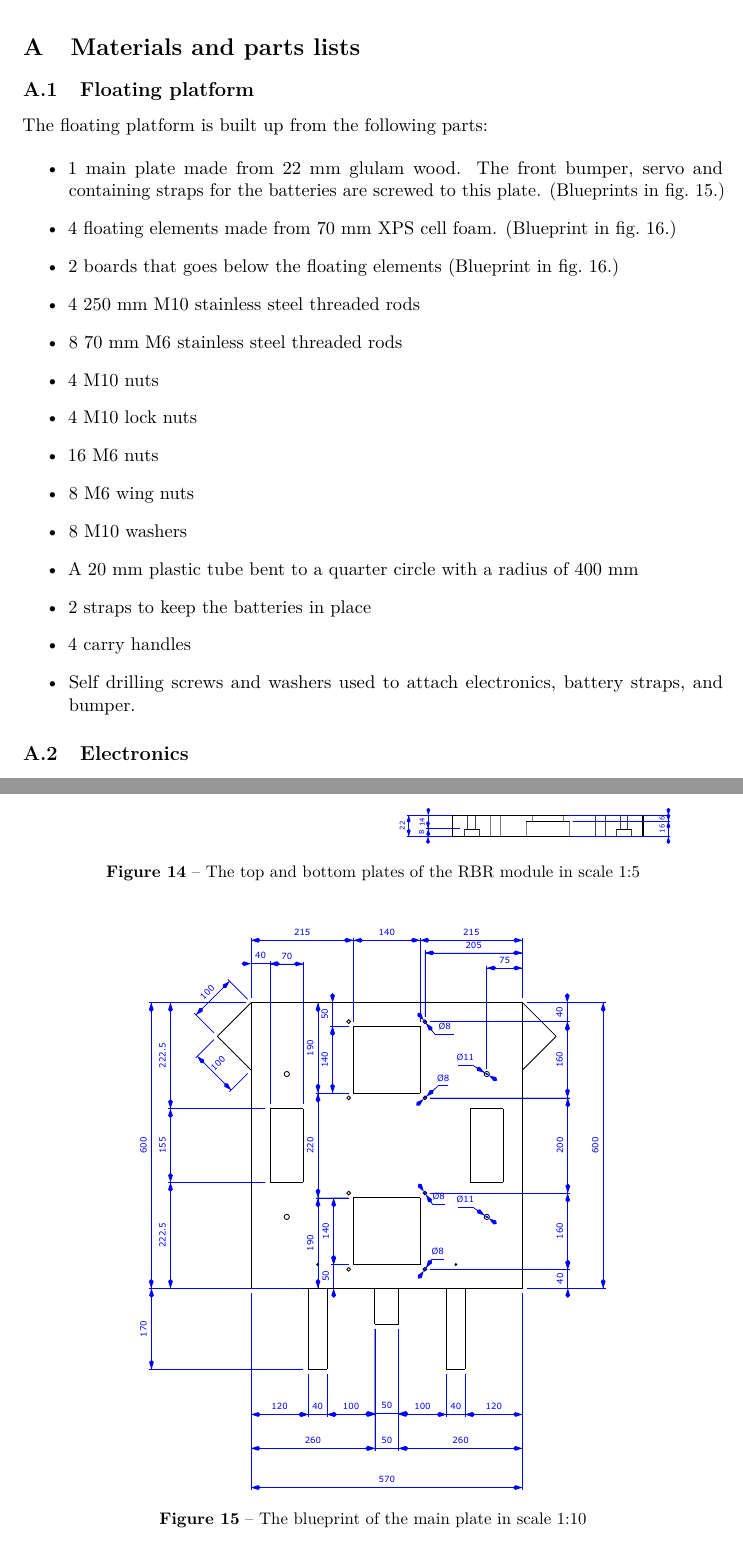
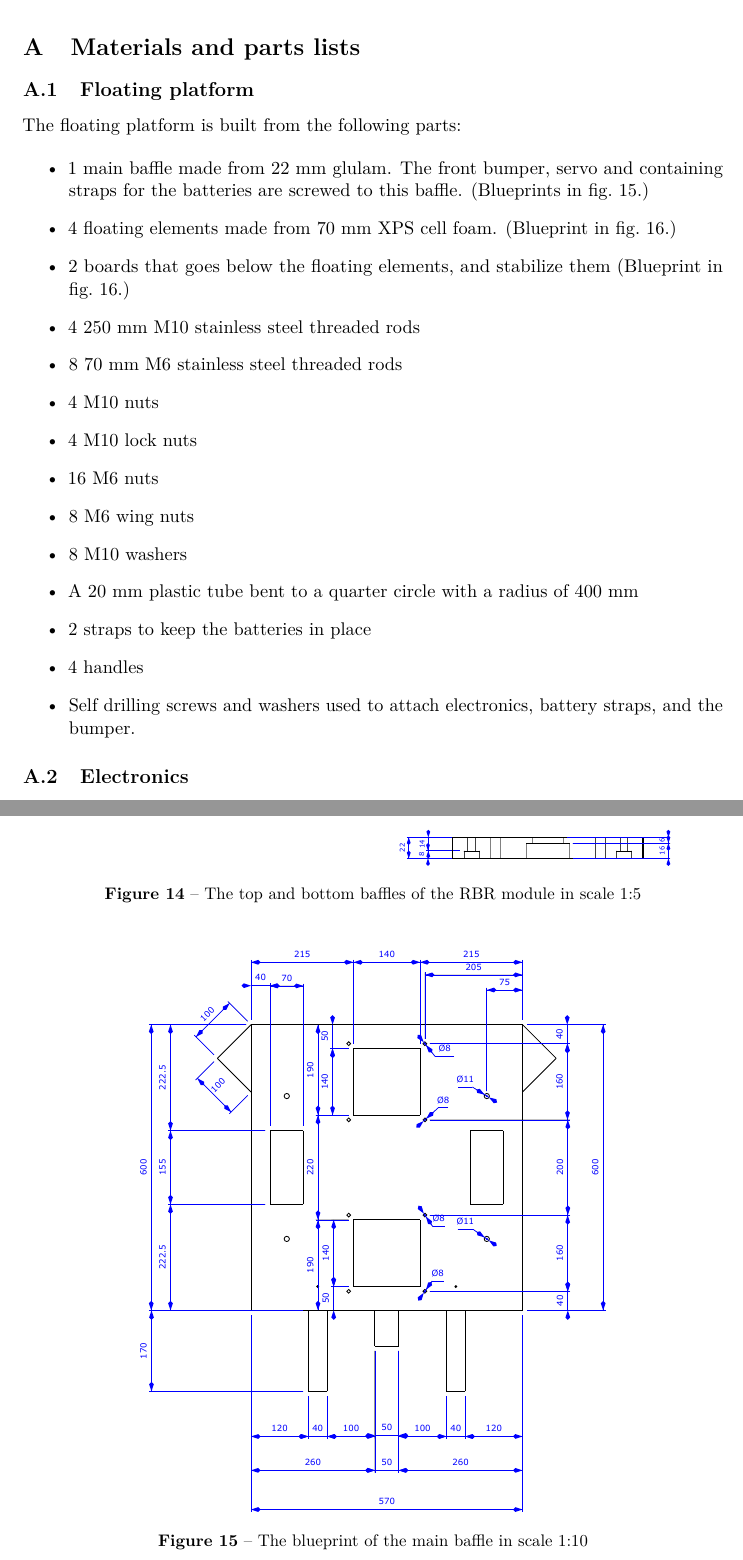
Before and after one commit to dbt-grupp-5/rapport, a LaTeX paper (document.tex, which reads appendix.tex): two parts of pages 25 and 30 of 33, joined at a grey line, cut so that both start at the same text. Compiled offline with pdfLaTeX.

Commit message:
Småändringar i appendix

```diff
--- a/appendix.tex
+++ b/appendix.tex
@@ -2,13 +2,13 @@
 
 \subsection{Floating platform}
 
-The floating platform is built up from the following parts:
+The floating platform is built from the following parts:
 
 \begin{itemize}
-  \item 1 main plate made from 22~mm glulam wood. The front bumper,
-    servo and containing straps for the batteries are screwed to this plate. (Blueprints in \cref{fig:appendix-blueprint-main-plate}.)
+  \item 1 main baffle made from 22~mm glulam. The front bumper,
+    servo and containing straps for the batteries are screwed to this baffle. (Blueprints in \cref{fig:appendix-blueprint-main-plate}.)
   \item 4 floating elements made from 70~mm XPS cell foam. (Blueprint in \cref{fig:appendix-blueprint-ponton}.)
-  \item 2 boards that goes below the floating elements (Blueprint in \cref{fig:appendix-blueprint-ponton}.)
+  \item 2 boards that goes below the floating elements, and stabilize them (Blueprint in \cref{fig:appendix-blueprint-ponton}.)
   \item 4 250~mm M10 stainless steel threaded rods
   \item 8 70~mm M6 stainless steel threaded rods
   \item 4 M10 nuts
@@ -18,9 +18,9 @@ The floating platform is built up from the following parts:
   \item 8 M10 washers
   \item A 20~mm plastic tube bent to a quarter circle with a radius of 400~mm
   \item 2 straps to keep the batteries in place
-  \item 4 carry handles
+  \item 4 handles
   \item Self drilling screws and washers used to attach electronics, battery
-    straps, and bumper.
+    straps, and the bumper.
 \end{itemize}
 
 \subsection{Electronics}\label{sec:appendix-electronics}
@@ -117,14 +117,14 @@ was fastened to the platform using handmade angle brackets and a nut.
   \centering
    \raisebox{-\height}{\includegraphics[scale=0.4]{RBR_mod_Top}}
    \raisebox{-1.02\height}{\includegraphics[scale=0.4]{RBR_mod_Bottom}}
-  \caption{The top and bottom plates of the RBR module in scale 1:5}
+  \caption{The top and bottom baffles of the RBR module in scale 1:5}
   \label{fig:appendix-blueprint-rbr-module}
 \end{figure}
 
 \begin{figure}[H]
     \centering
     \includegraphics[scale=0.5]{mainPlate}
-    \caption{The blueprint of the main plate in scale 1:10}
+    \caption{The blueprint of the main baffle in scale 1:10}
     \label{fig:appendix-blueprint-main-plate}
 \end{figure}
 
```
Also changed, not shown: appendix.tex (12 more changed lines).
